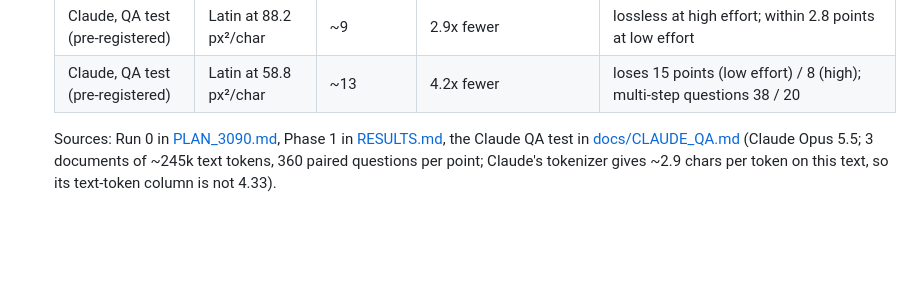
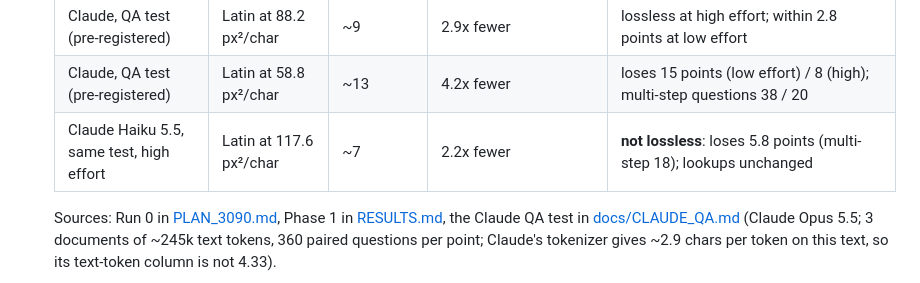
Before and after one commit to StephenFlavin/Visual-token-compression, a Markdown page: README.md, the part around the change. Drawn GitHub-style; blank space fills up the shorter version.

```diff
--- a/README.md
+++ b/README.md
@@ -28,6 +28,7 @@ RGB overlays and learned glyph alphabets) and compares them with plain text rend
    | Claude, QA test (pre-registered) | Latin at 117.6 px²/char | ~7 | **2.2x fewer** | **lossless**: gap to text at most 1.6 points (95% bound) at low and high effort, multi-step questions included |
    | Claude, QA test (pre-registered) | Latin at 88.2 px²/char | ~9 | 2.9x fewer | lossless at high effort; within 2.8 points at low effort |
    | Claude, QA test (pre-registered) | Latin at 58.8 px²/char | ~13 | 4.2x fewer | loses 15 points (low effort) / 8 (high); multi-step questions 38 / 20 |
+   | Claude Haiku 5.5, same test, high effort | Latin at 117.6 px²/char | ~7 | 2.2x fewer | **not lossless**: loses 5.8 points (multi-step 18); lookups unchanged |
 
    Sources: Run 0 in [PLAN_3090.md](docs/PLAN_3090.md), Phase 1 in [RESULTS.md](docs/RESULTS.md), the Claude QA test
    in [docs/CLAUDE_QA.md](docs/CLAUDE_QA.md) (Claude Opus 5.5; 3 documents of ~245k text tokens, 360 paired questions
```
Also changed, not shown: docs/CLAUDE_QA.md (+46 -4 lines), results/claude_qa/summary.md (+24 -0 lines), docs/img/claude_qa_models.png (added), 13 other files.
